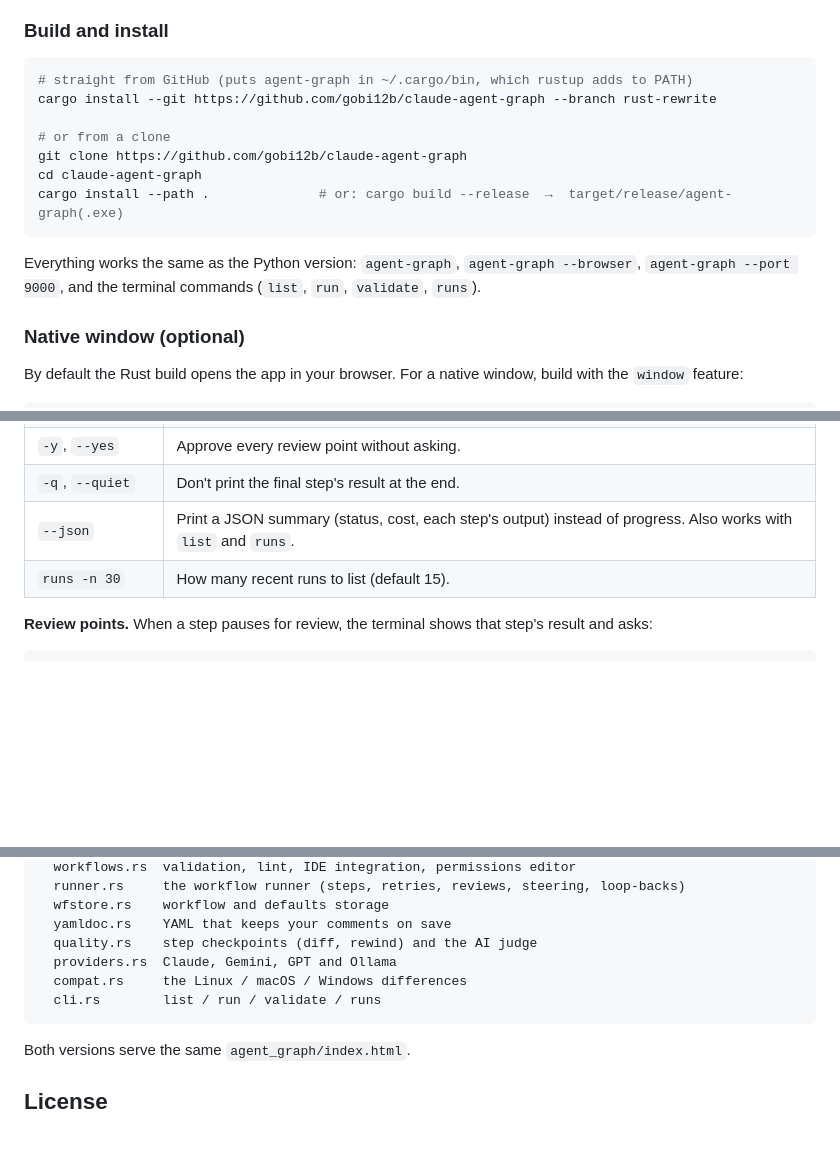
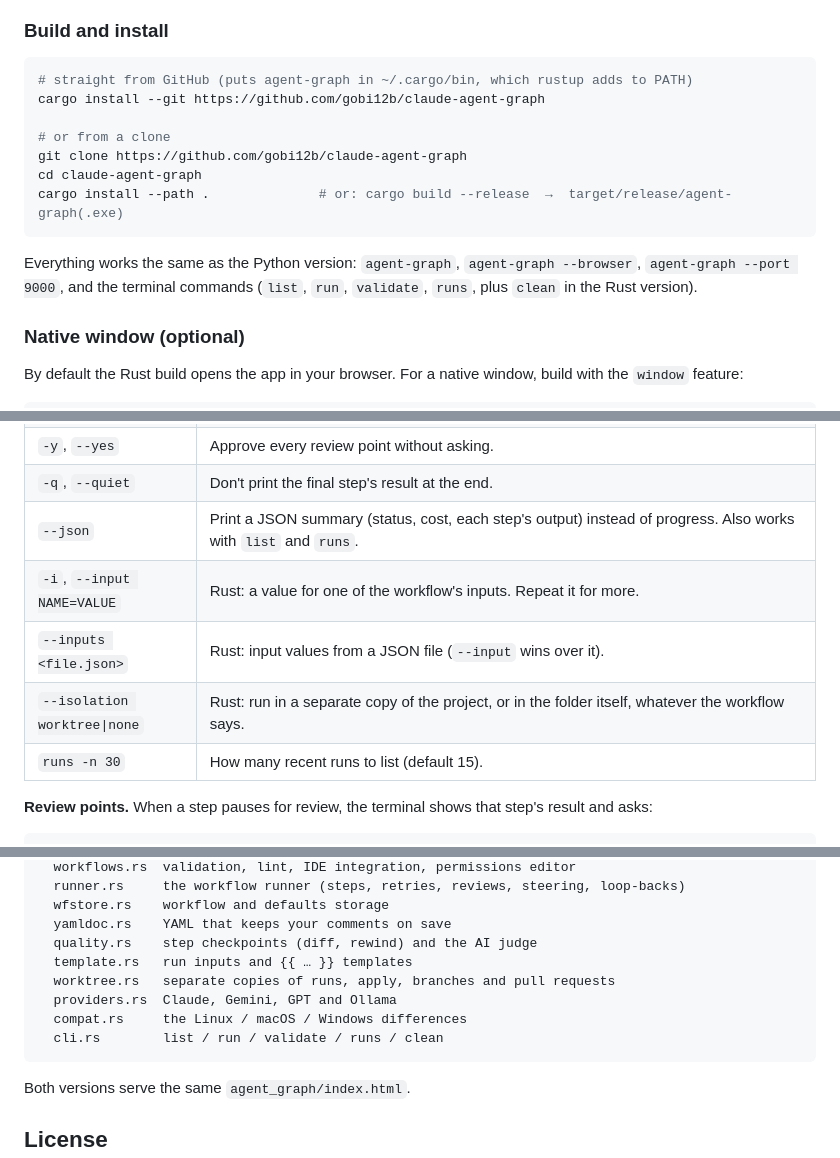
Before and after one commit to gobi12b/claude-agent-graph, a Markdown page: README.md, 3 parts joined by grey strips. GitHub-like rendering; blank space fills up the shorter version.

````diff
--- a/README.md
+++ b/README.md
@@ -180,7 +181,7 @@ Open a new terminal afterwards, then check: `cargo --version`.
 
 ```sh
 # straight from GitHub (puts agent-graph in ~/.cargo/bin, which rustup adds to PATH)
-cargo install --git https://github.com/gobi12b/claude-agent-graph --branch rust-rewrite
+cargo install --git https://github.com/gobi12b/claude-agent-graph
 
 # or from a clone
 git clone https://github.com/gobi12b/claude-agent-graph
@@ -188,7 +189,7 @@ cd claude-agent-graph
 cargo install --path .              # or: cargo build --release  →  target/release/agent-graph(.exe)
 ```
 
-Everything works the same as the Python version: `agent-graph`, `agent-graph --browser`, `agent-graph --port 9000`, and the terminal commands (`list`, `run`, `validate`, `runs`).
+Everything works the same as the Python version: `agent-graph`, `agent-graph --browser`, `agent-graph --port 9000`, and the terminal commands (`list`, `run`, `validate`, `runs`, plus `clean` in the Rust version).
 
 ### Native window (optional)
 
@@ -278,6 +281,9 @@ agent-graph runs                                  # recent runs: id, when, statu
 | `-y`, `--yes` | Approve every review point without asking. |
 | `-q`, `--quiet` | Don't print the final step's result at the end. |
 | `--json` | Print a JSON summary (status, cost, each step's output) instead of progress. Also works with `list` and `runs`. |
+| `-i`, `--input NAME=VALUE` | Rust: a value for one of the workflow's inputs. Repeat it for more. |
+| `--inputs <file.json>` | Rust: input values from a JSON file (`--input` wins over it). |
+| `--isolation worktree\|none` | Rust: run in a separate copy of the project, or in the folder itself, whatever the workflow says. |
 | `runs -n 30` | How many recent runs to list (default 15). |
 
 **Review points.** When a step pauses for review, the terminal shows that step's result and asks:
@@ -489,9 +496,11 @@ src/
   wfstore.rs    workflow and defaults storage
   yamldoc.rs    YAML that keeps your comments on save
   quality.rs    step checkpoints (diff, rewind) and the AI judge
+  template.rs   run inputs and {{ … }} templates
+  worktree.rs   separate copies of runs, apply, branches and pull requests
   providers.rs  Claude, Gemini, GPT and Ollama
   compat.rs     the Linux / macOS / Windows differences
-  cli.rs        list / run / validate / runs
+  cli.rs        list / run / validate / runs / clean
 ```
 
 Both versions serve the same `agent_graph/index.html`.
````
Also changed, not shown: other parts of README.md (+7 -3 lines).
